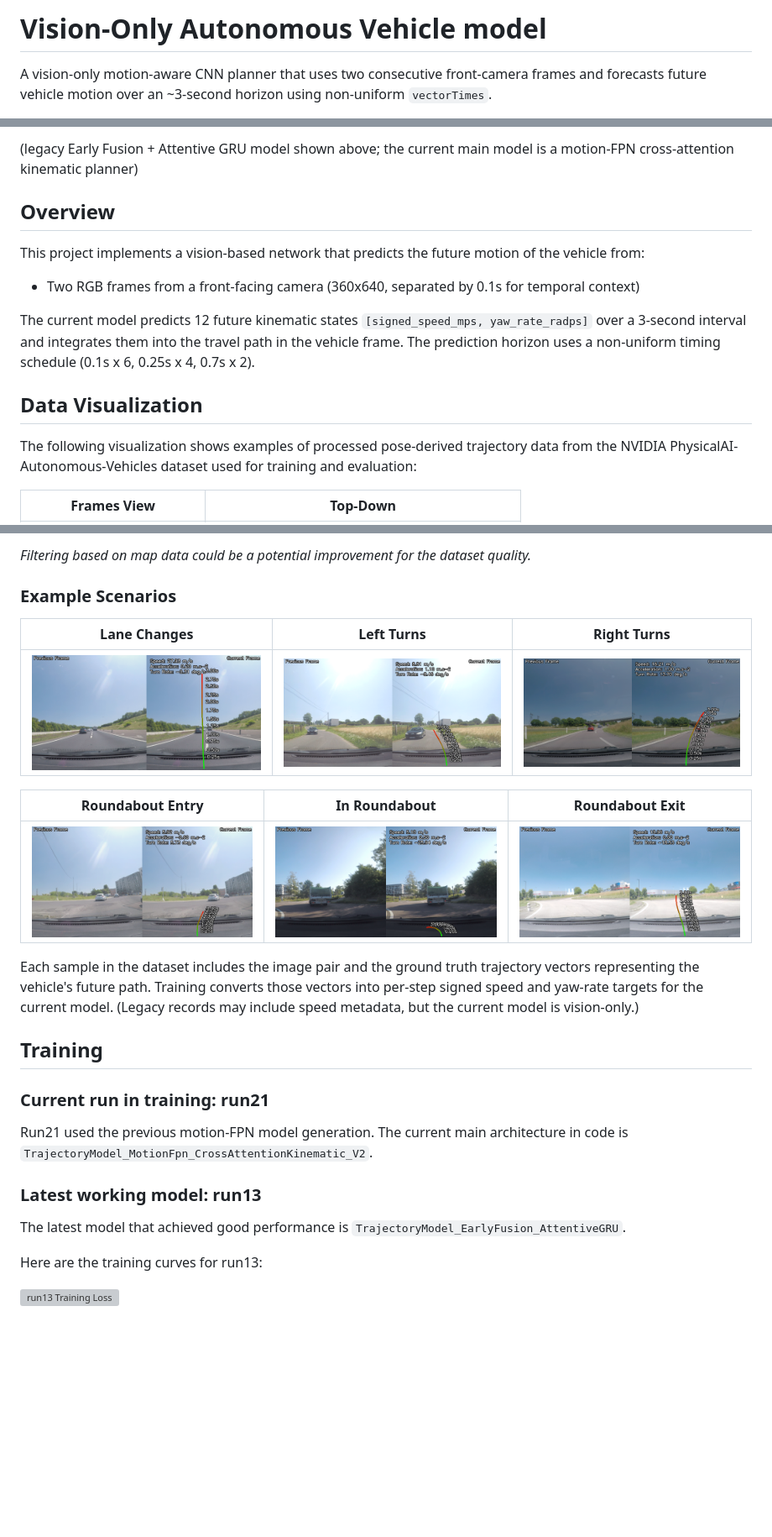
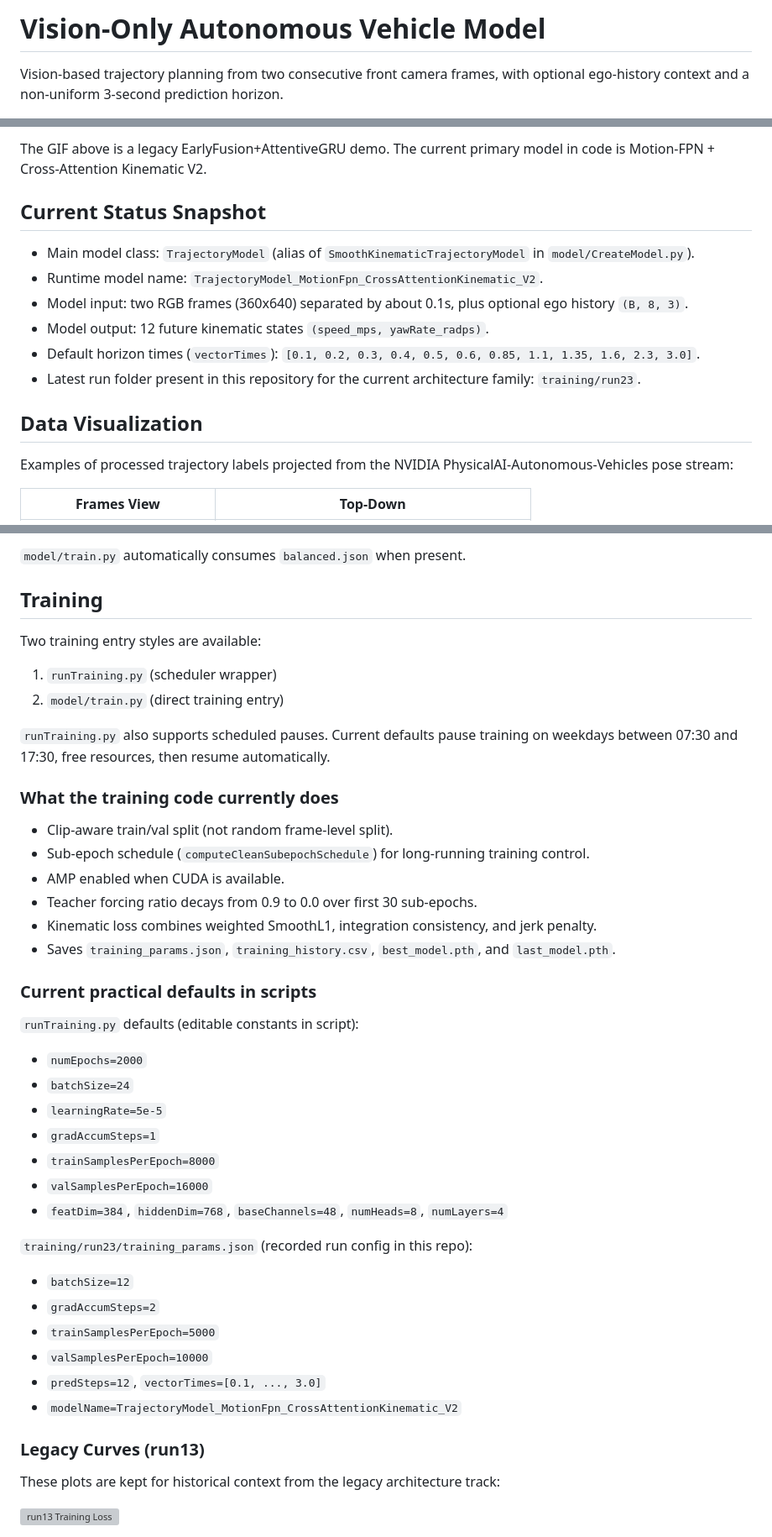
Before and after one commit to TheAypisamFpv/Autopilot, a Markdown page: README.md, 3 parts joined by grey strips. Shown at 84% size. Drawn GitHub-style; blank space fills up the shorter version; grey boxes are pictures that could not be loaded.

```diff
--- a/README.md
+++ b/README.md
@@ -1,4 +1,4 @@
-# Vision-Only Autonomous Vehicle model
+# Vision-Only Autonomous Vehicle Model
 
-A vision-only motion-aware CNN planner that uses two consecutive front-camera frames and forecasts future vehicle motion over an ~3-second horizon using non-uniform `vectorTimes`.
+Vision-based trajectory planning from two consecutive front camera frames, with optional ego-history context and a non-uniform 3-second prediction horizon.
 
@@ -6,17 +6,18 @@ A vision-only motion-aware CNN planner that uses two consecutive front-camera fr
 
-(legacy Early Fusion + Attentive GRU model shown above; the current main model is a motion-FPN cross-attention kinematic planner)
+The GIF above is a legacy EarlyFusion+AttentiveGRU demo. The current primary model in code is Motion-FPN + Cross-Attention Kinematic V2.
 
+## Current Status Snapshot
 
-## Overview
-
-This project implements a vision-based network that predicts the future motion of the vehicle from:
-- Two RGB frames from a front-facing camera (360x640, separated by 0.1s for temporal context)
-
-The current model predicts 12 future kinematic states `[signed_speed_mps, yaw_rate_radps]` over a 3-second interval and integrates them into the travel path in the vehicle frame. The prediction horizon uses a non-uniform timing schedule (0.1s x 6, 0.25s x 4, 0.7s x 2).
+- Main model class: `TrajectoryModel` (alias of `SmoothKinematicTrajectoryModel` in `model/CreateModel.py`).
+- Runtime model name: `TrajectoryModel_MotionFpn_CrossAttentionKinematic_V2`.
+- Model input: two RGB frames (360x640) separated by about 0.1s, plus optional ego history `(B, 8, 3)`.
+- Model output: 12 future kinematic states `(speed_mps, yawRate_radps)`.
+- Default horizon times (`vectorTimes`): `[0.1, 0.2, 0.3, 0.4, 0.5, 0.6, 0.85, 1.1, 1.35, 1.6, 2.3, 3.0]`.
+- Latest run folder present in this repository for the current architecture family: `training/run23`.
 
 ## Data Visualization
 
-The following visualization shows examples of processed pose-derived trajectory data from the NVIDIA PhysicalAI-Autonomous-Vehicles dataset used for training and evaluation:
+Examples of processed trajectory labels projected from the NVIDIA PhysicalAI-Autonomous-Vehicles pose stream:
 
 | Frames View | Top-Down |
 |:---:|:---:|
@@ -85,27 +108,48 @@ The generated dataset is over 130Go with 432501 datapoints.
 
-*Filtering based on map data could be a potential improvement for the dataset quality.*
-
-### Example Scenarios
-
-| Lane Changes | Left Turns | Right Turns |
-|:---:|:---:|:---:|
-| ![Lane Change](images/dataset/dataset_exemple_laneChange.png) | ![Left Turn](images/dataset/dataset_exemple_leftTurn.png) | ![Right Turn](images/dataset/dataset_exemple_rightTurn.png) |
-
-| Roundabout Entry | In Roundabout | Roundabout Exit |
-|:---:|:---:|:---:|
-| ![Roundabout Entry](images/dataset/dataset_exemple_roundaboutEnter.png) | ![In Roundabout](images/dataset/dataset_exemple_inRoundabout.png) | ![Roundabout Exit](images/dataset/dataset_exemple_roundaboutExit.png) |
-
-Each sample in the dataset includes the image pair and the ground truth trajectory vectors representing the vehicle's future path. Training converts those vectors into per-step signed speed and yaw-rate targets for the current model. (Legacy records may include speed metadata, but the current model is vision-only.)
+`model/train.py` automatically consumes `balanced.json` when present.
 
 ## Training
 
-### Current run in training: **run21**
-Run21 used the previous motion-FPN model generation. The current main architecture in code is `TrajectoryModel_MotionFpn_CrossAttentionKinematic_V2`.
+Two training entry styles are available:
 
-### Latest working model: **run13**
-The latest model that achieved good performance is `TrajectoryModel_EarlyFusion_AttentiveGRU`.
+1. `runTraining.py` (scheduler wrapper)
+2. `model/train.py` (direct training entry)
 
-Here are the training curves for run13:
+`runTraining.py` also supports scheduled pauses. Current defaults pause training on weekdays between 07:30 and 17:30, free resources, then resume automatically.
+
+### What the training code currently does
+
+- Clip-aware train/val split (not random frame-level split).
+- Sub-epoch schedule (`computeCleanSubepochSchedule`) for long-running training control.
+- AMP enabled when CUDA is available.
+- Teacher forcing ratio decays from 0.9 to 0.0 over first 30 sub-epochs.
+- Kinematic loss combines weighted SmoothL1, integration consistency, and jerk penalty.
+- Saves `training_params.json`, `training_history.csv`, `best_model.pth`, and `last_model.pth`.
+
+### Current practical defaults in scripts
+
+`runTraining.py` defaults (editable constants in script):
+
+- `numEpochs=2000`
+- `batchSize=24`
+- `learningRate=5e-5`
+- `gradAccumSteps=1`
+- `trainSamplesPerEpoch=8000`
+- `valSamplesPerEpoch=16000`
+- `featDim=384`, `hiddenDim=768`, `baseChannels=48`, `numHeads=8`, `numLayers=4`
+
+`training/run23/training_params.json` (recorded run config in this repo):
+
+- `batchSize=12`
+- `gradAccumSteps=2`
+- `trainSamplesPerEpoch=5000`
+- `valSamplesPerEpoch=10000`
+- `predSteps=12`, `vectorTimes=[0.1, ..., 3.0]`
+- `modelName=TrajectoryModel_MotionFpn_CrossAttentionKinematic_V2`
+
+### Legacy Curves (run13)
+
+These plots are kept for historical context from the legacy architecture track:
 
 ![run13 Training Loss](training/run13/Losschart_up_to_20.png)
 
```
Also changed, not shown: other parts of README.md (+107 -46 lines).
